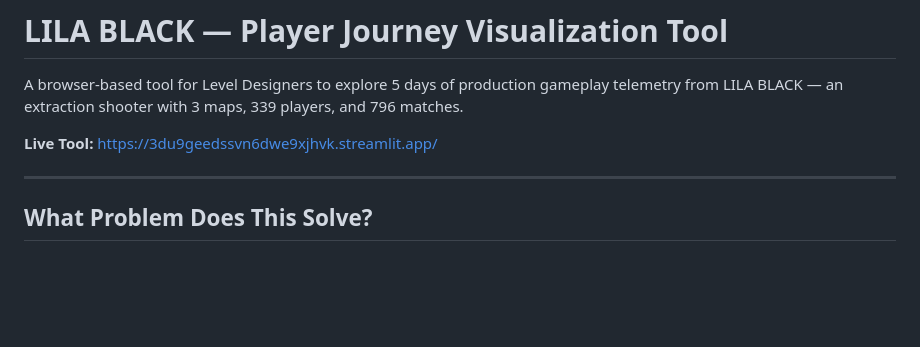
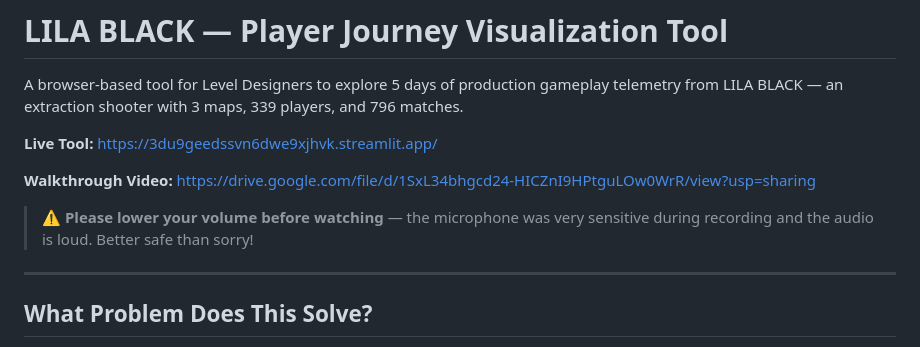
Before and after one commit to BhargavKalaskar/PJ_Viz, a Markdown page: README.md, the part around the change. Drawn GitHub-style; blank space fills up the shorter version.

Commit message:
updated with walkthrough video

```diff
--- a/README.md
+++ b/README.md
@@ -3,6 +3,10 @@
 A browser-based tool for Level Designers to explore 5 days of production gameplay telemetry from LILA BLACK — an extraction shooter with 3 maps, 339 players, and 796 matches.
 
 **Live Tool:** https://3du9geedssvn6dwe9xjhvk.streamlit.app/
+
+**Walkthrough Video:** https://drive.google.com/file/d/1SxL34bhgcd24-HICZnI9HPtguLOw0WrR/view?usp=sharing
+
+> ⚠️ **Please lower your volume before watching** — the microphone was very sensitive during recording and the audio is loud. Better safe than sorry!
 
 ---
 
```
